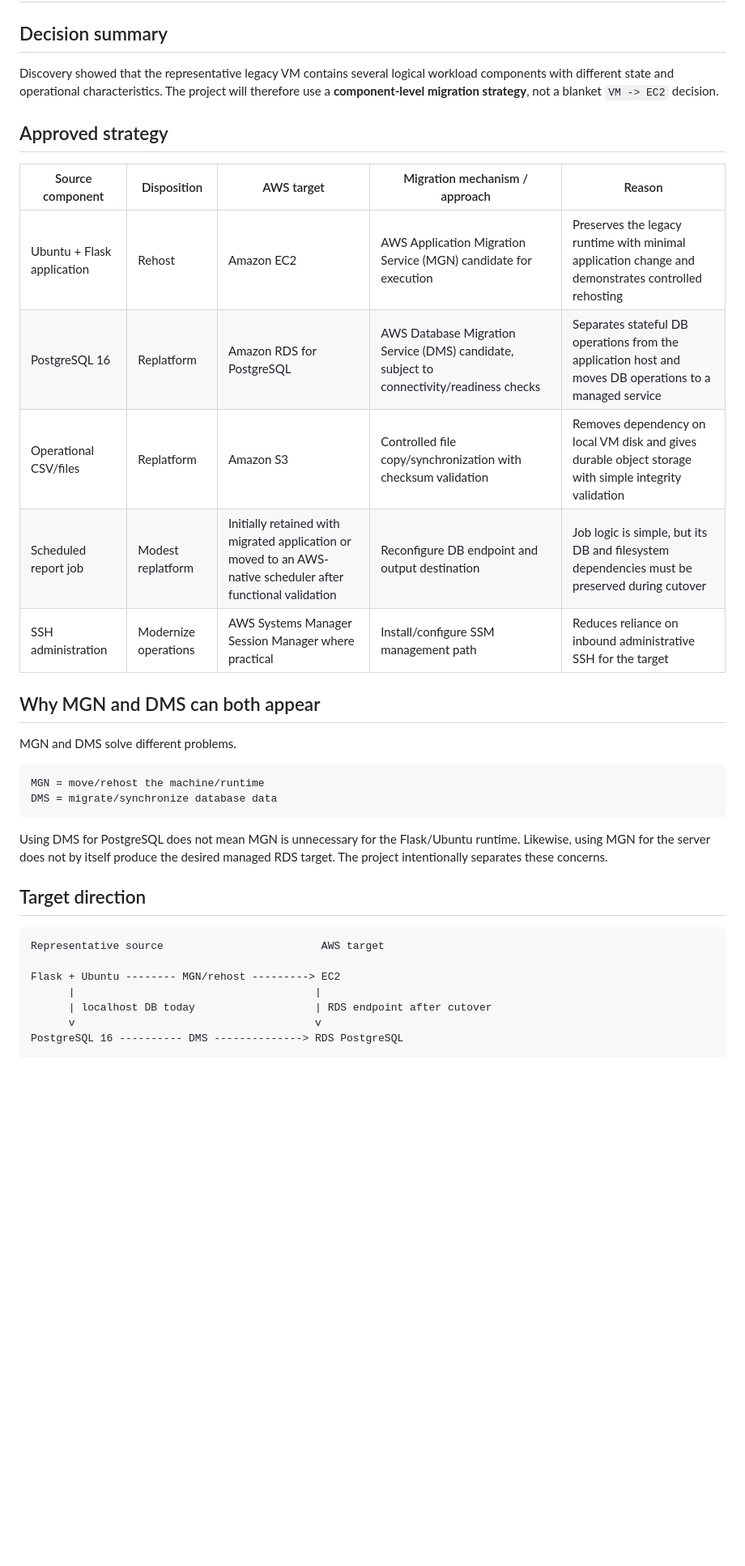
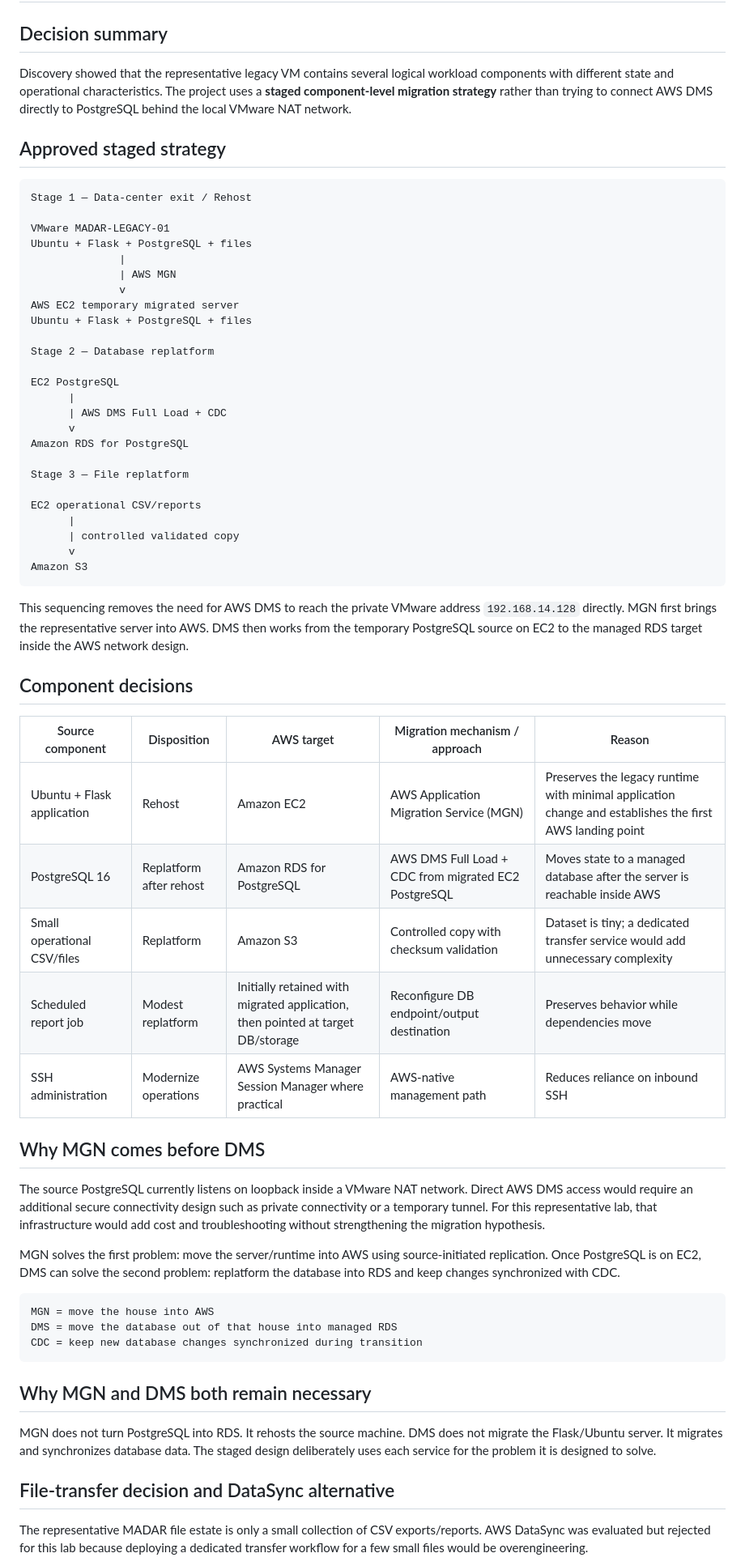
Before and after one commit to EngMohammedBashir/MADAR-legacy-migration-data-center-exit, a Markdown page: docs/04-migration-strategy.md, the part around one of its changes. Shown at 81% size. Drawn GitHub-style; blank space fills up the shorter version.

Commit message:
docs: adopt staged MGN then DMS migration strategy

````diff
--- a/docs/04-migration-strategy.md
+++ b/docs/04-migration-strategy.md
@@ -2,37 +2,67 @@
 
 ## Decision summary
 
-Discovery showed that the representative legacy VM contains several logical workload components with different state and operational characteristics. The project will therefore use a **component-level migration strategy**, not a blanket `VM -> EC2` decision.
+Discovery showed that the representative legacy VM contains several logical workload components with different state and operational characteristics. The project uses a **staged component-level migration strategy** rather than trying to connect AWS DMS directly to PostgreSQL behind the local VMware NAT network.
 
-## Approved strategy
+## Approved staged strategy
+
+```text
+Stage 1 — Data-center exit / Rehost
+
+VMware MADAR-LEGACY-01
+Ubuntu + Flask + PostgreSQL + files
+              |
+              | AWS MGN
+              v
+AWS EC2 temporary migrated server
+Ubuntu + Flask + PostgreSQL + files
+
+Stage 2 — Database replatform
+
+EC2 PostgreSQL
+      |
+      | AWS DMS Full Load + CDC
+      v
+Amazon RDS for PostgreSQL
+
+Stage 3 — File replatform
+
+EC2 operational CSV/reports
+      |
+      | controlled validated copy
+      v
+Amazon S3
+```
+
+This sequencing removes the need for AWS DMS to reach the private VMware address `192.168.14.128` directly. MGN first brings the representative server into AWS. DMS then works from the temporary PostgreSQL source on EC2 to the managed RDS target inside the AWS network design.
+
+## Component decisions
 
 | Source component | Disposition | AWS target | Migration mechanism / approach | Reason |
 |---|---|---|---|---|
-| Ubuntu + Flask application | Rehost | Amazon EC2 | AWS Application Migration Service (MGN) candidate for execution | Preserves the legacy runtime with minimal application change and demonstrates controlled rehosting |
-| PostgreSQL 16 | Replatform | Amazon RDS for PostgreSQL | AWS Database Migration Service (DMS) candidate, subject to connectivity/readiness checks | Separates stateful DB operations from the application host and moves DB operations to a managed service |
-| Operational CSV/files | Replatform | Amazon S3 | Controlled file copy/synchronization with checksum validation | Removes dependency on local VM disk and gives durable object storage with simple integrity validation |
-| Scheduled report job | Modest replatform | Initially retained with migrated application or moved to an AWS-native scheduler after functional validation | Reconfigure DB endpoint and output destination | Job logic is simple, but its DB and filesystem dependencies must be preserved during cutover |
-| SSH administration | Modernize operations | AWS Systems Manager Session Manager where practical | Install/configure SSM management path | Reduces reliance on inbound administrative SSH for the target |
+| Ubuntu + Flask application | Rehost | Amazon EC2 | AWS Application Migration Service (MGN) | Preserves the legacy runtime with minimal application change and establishes the first AWS landing point |
+| PostgreSQL 16 | Replatform after rehost | Amazon RDS for PostgreSQL | AWS DMS Full Load + CDC from migrated EC2 PostgreSQL | Moves state to a managed database after the server is reachable inside AWS |
+| Small operational CSV/files | Replatform | Amazon S3 | Controlled copy with checksum validation | Dataset is tiny; a dedicated transfer service would add unnecessary complexity |
+| Scheduled report job | Modest replatform | Initially retained with migrated application, then pointed at target DB/storage | Reconfigure DB endpoint/output destination | Preserves behavior while dependencies move |
+| SSH administration | Modernize operations | AWS Systems Manager Session Manager where practical | AWS-native management path | Reduces reliance on inbound SSH |
 
-## Why MGN and DMS can both appear
+## Why MGN comes before DMS
 
-MGN and DMS solve different problems.
+The source PostgreSQL currently listens on loopback inside a VMware NAT network. Direct AWS DMS access would require an additional secure connectivity design such as private connectivity or a temporary tunnel. For this representative lab, that infrastructure would add cost and troubleshooting without strengthening the migration hypothesis.
+
+MGN solves the first problem: move the server/runtime into AWS using source-initiated replication. Once PostgreSQL is on EC2, DMS can solve the second problem: replatform the database into RDS and keep changes synchronized with CDC.
 
 ```text
-MGN = move/rehost the machine/runtime
-DMS = migrate/synchronize database data
+MGN = move the house into AWS
+DMS = move the database out of that house into managed RDS
+CDC = keep new database changes synchronized during transition
 ```
 
-Using DMS for PostgreSQL does not mean MGN is unnecessary for the Flask/Ubuntu runtime. Likewise, using MGN for the server does not by itself produce the desired managed RDS target. The project intentionally separates these concerns.
+## Why MGN and DMS both remain necessary
 
-## Target direction
+MGN does not turn PostgreSQL into RDS. It rehosts the source machine. DMS does not migrate the Flask/Ubuntu server. It migrates and synchronizes database data. The staged design deliberately uses each service for the problem it is designed to solve.
 
-```text
-Representative source                         AWS target
+## File-transfer decision and DataSync alternative
 
-Flask + Ubuntu -------- MGN/rehost ---------> EC2
-      |                                      |
-      | localhost DB today                   | RDS endpoint after cutover
-      v                                      v
-PostgreSQL 16 ---------- DMS --------------> RDS PostgreSQL
+The representative MADAR file estate is only a small collection of CSV exports/reports. AWS DataSync was evaluated but rejected for this lab because deploying a dedicated transfer workflow for a few small files would be overengineering.
 
````
Also changed, not shown: other parts of docs/04-migration-strategy.md (+20 -23 lines).
